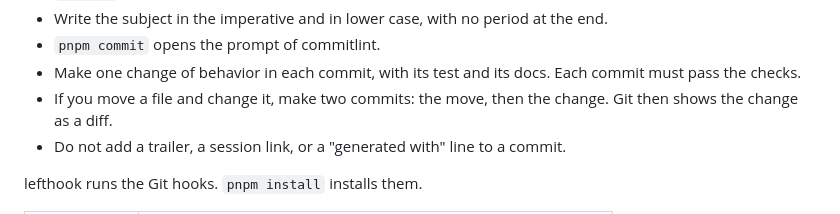
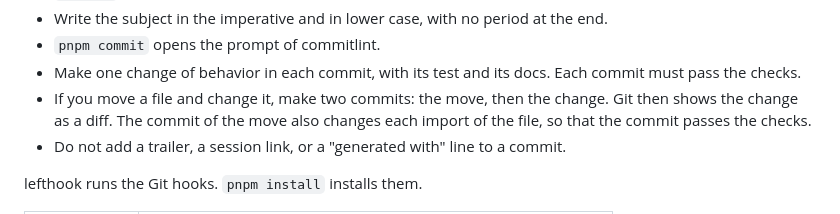
Before and after one commit to rimzzlabs/daluang, a Markdown page: CONTRIBUTING.md, the part around the change. GitHub-like rendering.

Commit message:
docs: keep the commit of a move buildable (#31)

```diff
--- a/CONTRIBUTING.md
+++ b/CONTRIBUTING.md
@@ -92,7 +92,8 @@ chore/bump-astro
 - Make one change of behavior in each commit, with its test and its docs. Each commit
   must pass the checks.
 - If you move a file and change it, make two commits: the move, then the change. Git then
-  shows the change as a diff.
+  shows the change as a diff. The commit of the move also changes each import of the file,
+  so that the commit passes the checks.
 - Do not add a trailer, a session link, or a "generated with" line to a commit.
 
 lefthook runs the Git hooks. `pnpm install` installs them.
```
